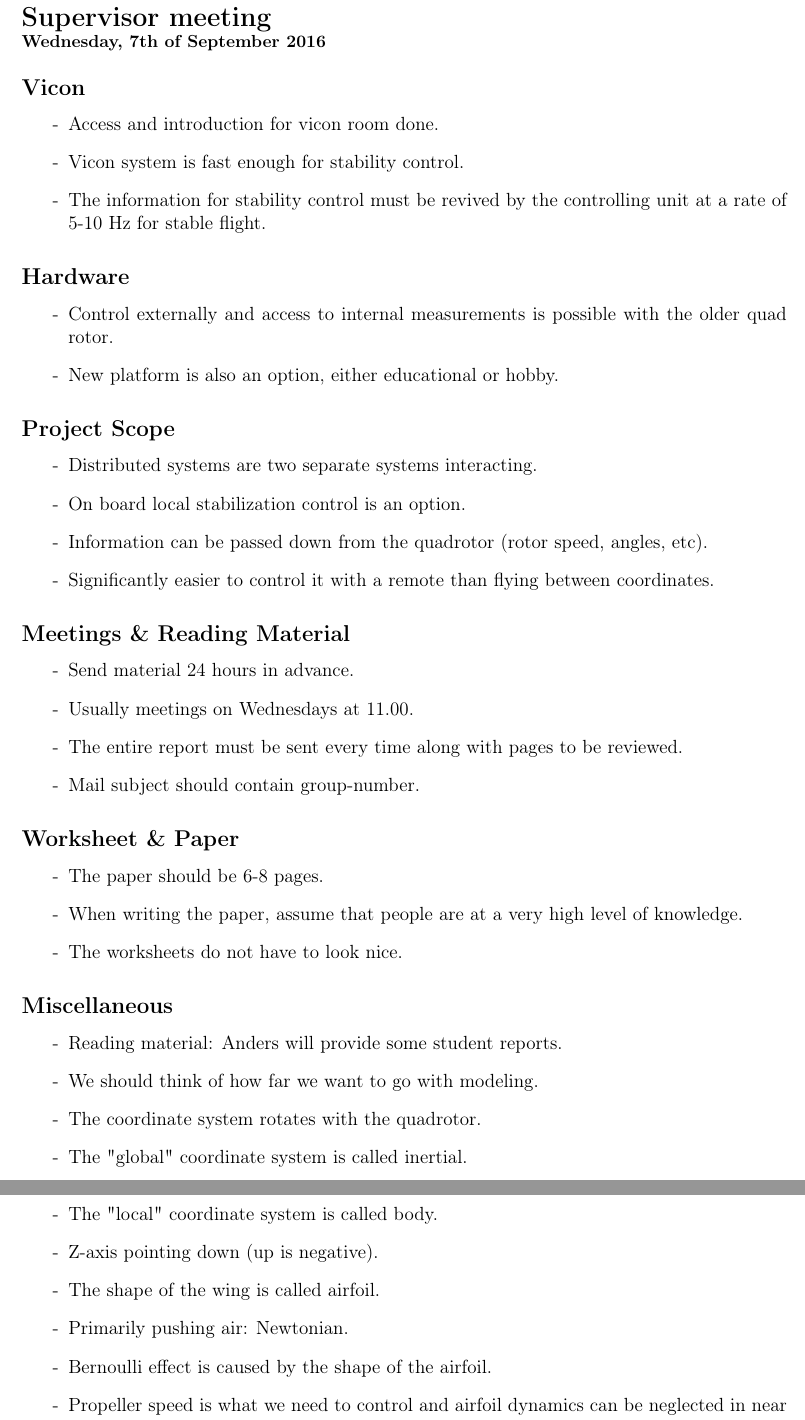
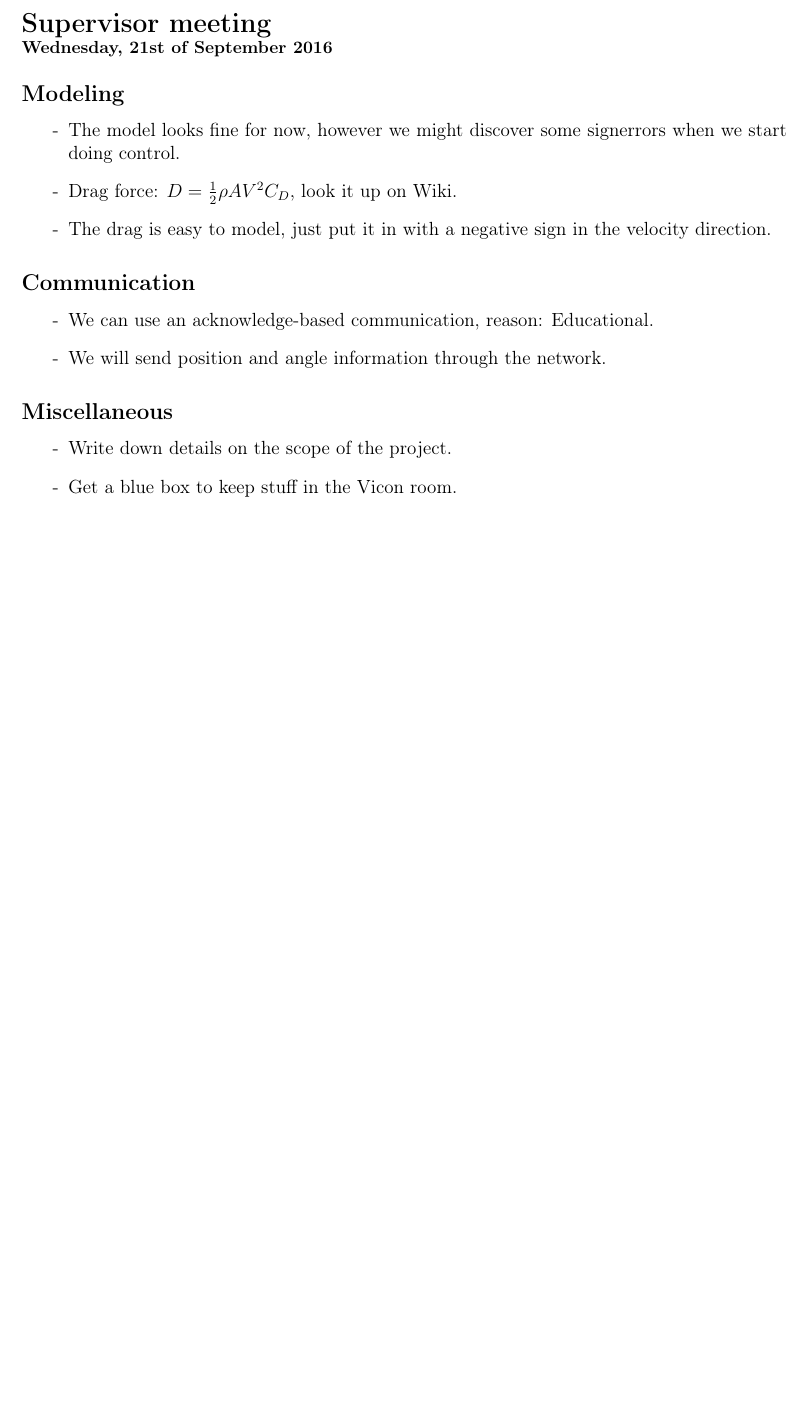
Before and after one commit to corewithkanish/p7-quadcopter-main, a LaTeX book (Meetings/main.tex): two parts of pages 1 and 2 of 2 before the commit and part of the page after it, the two joined at a grey line, cut so that both start at the same text, the shorter picture padded with empty space. Compiled offline with pdfLaTeX.

Commit message:
minutes of meeting

```diff
--- a/Meetings/main.tex
+++ b/Meetings/main.tex
@@ -8,57 +8,25 @@
 \renewcommand\figurename{Figur}
 \renewcommand\tablename{Tabel}
 
-\section*{Supervisor meeting\\ \small Wednesday, 7th of September 2016}
+\section*{Supervisor meeting\\ \small Wednesday, 21st of September 2016}
 
-\subsection{Vicon}
+\subsection{Modeling}
 \begin{itemize}
-  \item[-] Access and introduction for vicon room done.
-  \item[-] Vicon system is fast enough for stability control.
-  \item[-] The information for stability control must be revived by the controlling unit at a rate of 5-10 Hz for stable flight.
+  \item[-] The model looks fine for now, however we might discover some signerrors when we start doing control.
+  \item[-] Drag force: $D = \frac{1}{2} \rho A V^2 C_D$, look it up on Wiki.
+  \item[-] The drag is easy to model, just put it in with a negative sign in the velocity direction.
 \end{itemize}
 
-\subsection{Hardware}
+\subsection{Communication}
 \begin{itemize}
-  \item[-] Control externally and access to internal measurements is possible with the older quad rotor.
-  \item[-] New platform is also an option, either educational or hobby.
-\end{itemize}
-
-\subsection{Project Scope}
-\begin{itemize}
-  \item[-] Distributed systems are two separate systems interacting.
-  \item[-] On board local stabilization control is an option.
-  \item[-] Information can be passed down from the quadrotor (rotor speed, angles, etc).
-  \item[-] Significantly easier to control it with a remote than flying between coordinates.
-\end{itemize}
-
-\subsection{Meetings \& Reading Material}
-\begin{itemize}
-  \item[-] Send material 24 hours in advance.
-  \item[-] Usually meetings on Wednesdays at 11.00.
-  \item[-] The entire report must be sent every time along with pages to be reviewed.
-  \item[-] Mail subject should contain group-number.
-\end{itemize}
-
-\subsection{Worksheet \& Paper}
-\begin{itemize}
-  \item[-] The paper should be 6-8 pages.
-  \item[-] When writing the paper, assume that people are at a very high level of knowledge.
-  \item[-] The worksheets do not have to look nice.
+  \item[-] We can use an acknowledge-based communication, reason: Educational.
+  \item[-] We will send position and angle information through the network.
 \end{itemize}
 
 \subsection{Miscellaneous}
 \begin{itemize}
-  \item[-] Reading material: Anders will provide some student reports.
-  \item[-] We should think of how far we want to go with modeling.
-  \item[-] The coordinate system rotates with the quadrotor.
-  \item[-] The "global" coordinate system is called inertial.
-  \item[-] The "local" coordinate system is called body.
-  \item[-] Z-axis pointing down (up is negative).
-  \item[-] The shape of the wing is called airfoil.
-  \item[-] Primarily pushing air: Newtonian.
-  \item[-] Bernoulli effect is caused by the shape of the airfoil.
-  \item[-] Propeller speed is what we need to control and airfoil dynamics can be neglected in near equilibrium flight.
-  \item[-] When moving sideways some z-axis-thrust is lost, which means you have to throttle up.
+  \item[-] Write down details on the scope of the project.
+  \item[-] Get a blue box to keep stuff in the Vicon room.
 \end{itemize}
 
 \subsection{Next Supervisor Meeting}
```
Also changed, not shown: Meetings/minutesOfMeeting-21-09-16.pdf (added), Meetings/main.tex (2 more changed lines), 2 other files.
